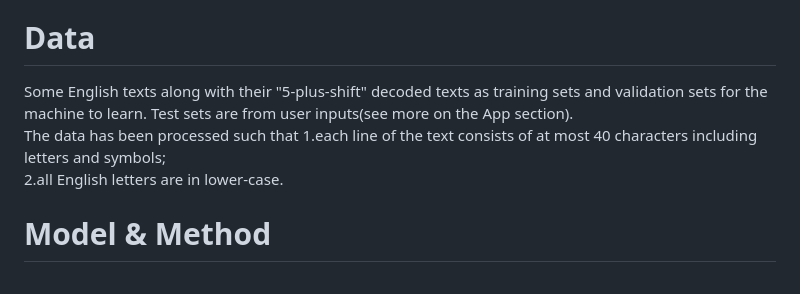
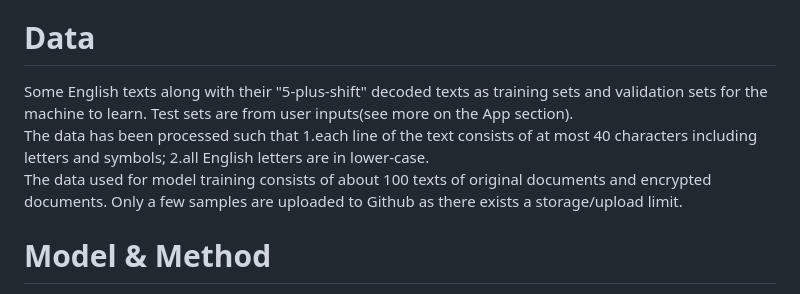
Before and after one commit to sochachai/Transformer_Analysis, a Markdown page: README.md, the part around the change. Rendered like a GitHub page.

```diff
--- a/README.md
+++ b/README.md
@@ -7,7 +7,10 @@ We will call the above example as "5-plus-shift" later on.<br />
 Another example is {a,b,c,d,e,...} is decoded to {g,z,k,w,b,...} as long as every letter is decoded to a unique letter and no two letters share a same decoded image.<br />
 The task is to train a language model to find the decoding pattern so when prompted a masked text, say the "mj nx f gtd" example above, the model can translate it to "he is a boy"
 # Data
-Some English texts along with their "5-plus-shift" decoded texts as training sets and validation sets for the machine to learn. Test sets are from user inputs(see more on the App section).<br /> The data has been processed such that 1.each line of the text consists of at most 40 characters including letters and symbols; <br />2.all English letters are in lower-case.
+Some English texts along with their "5-plus-shift" decoded texts as training sets and validation sets for the machine to learn. Test sets are from user inputs(see more on the App section).<br />
+The data has been processed such that 1.each line of the text consists of at most 40 characters including letters and symbols; 2.all English letters are in lower-case. <br />
+The data used for model training consists of about 100 texts of original documents and encrypted documents. Only a few samples
+are uploaded to Github as there exists a storage/upload limit.<br />
 # Model & Method
 1.Each component of the transformer model is written from scratch in the sense that the transformer model is not applications of pre-trained LLM models but it does rely on Pytorch for the construction of neural networks.<br />
 2.The model is trained with Google Colab. The trained model is saved in dictionary format which could be loaded in other Python environments, say on-premise local machines or VMs in Google Cloud Platform, using the same dictionary format. <br />
```
